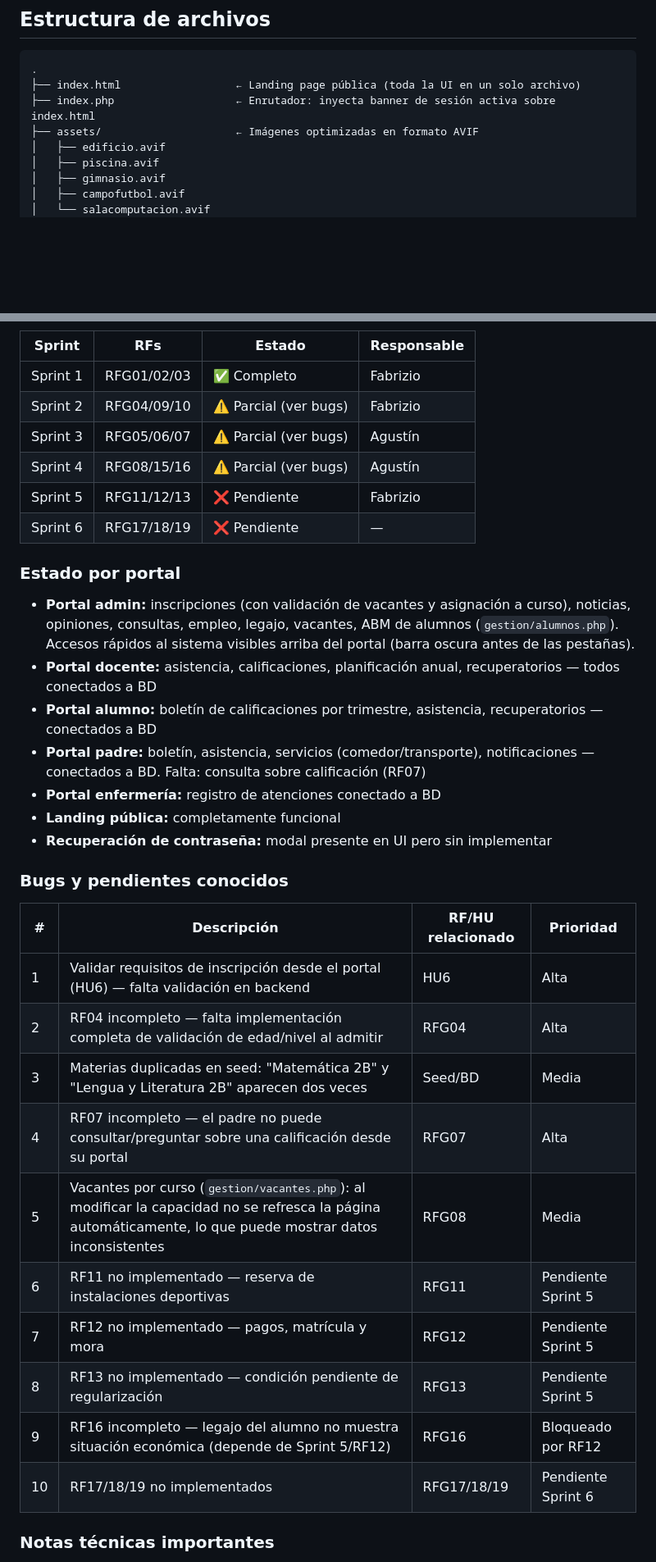
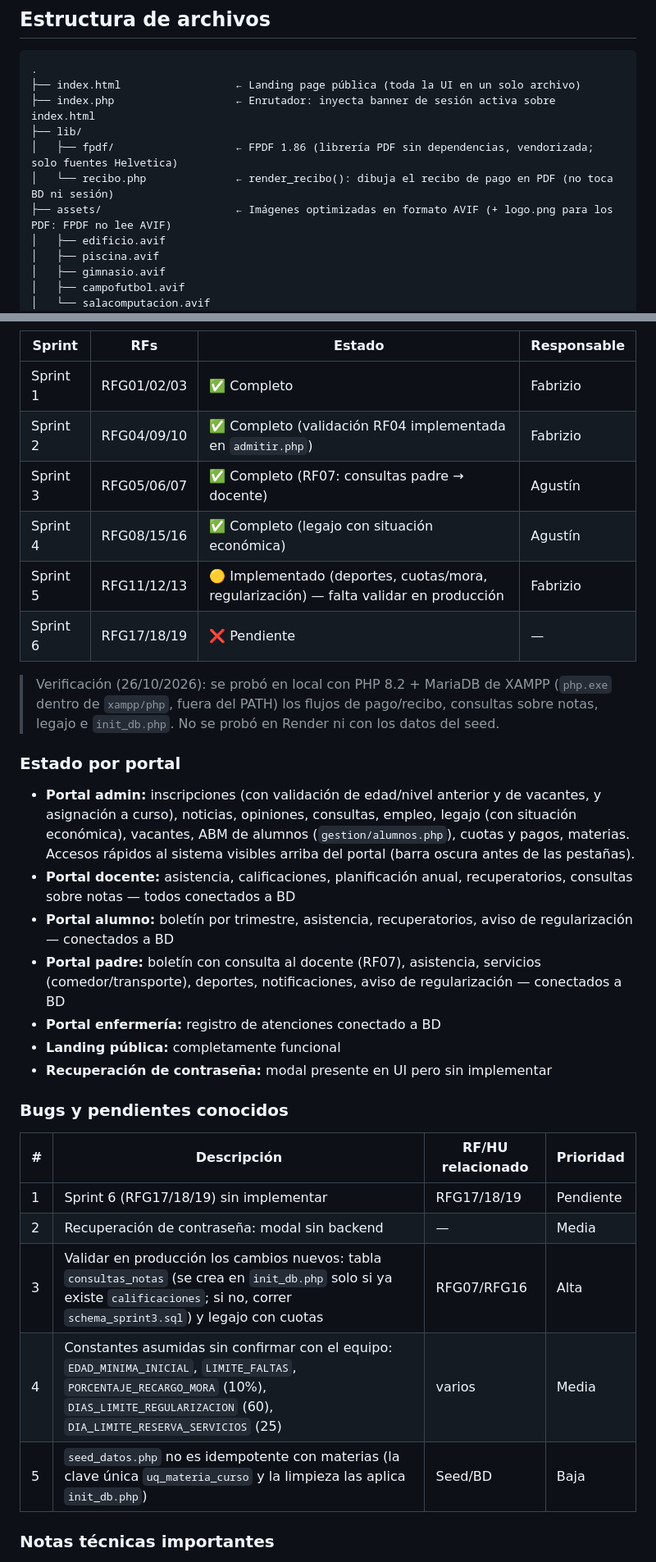
Before and after one commit to AgusValussi10/TP_FACULTAD, a Markdown page: 3ER CUATRIMESTRE/METODOLOGIA_DE_SISTEMAS_I/CLAUDE.md, 2 parts joined by grey strips. Shown at 82% size. Drawn GitHub-style; blank space fills up the shorter version.

Commit message:
docs: actualizar CLAUDE.md con estado real de sprints, recibo PDF y consultas de notas
Co-Authored-By: Claude Sonnet 5.5 <noreply@anthropic.com>

```diff
--- a/3ER CUATRIMESTRE/METODOLOGIA_DE_SISTEMAS_I/CLAUDE.md
+++ b/3ER CUATRIMESTRE/METODOLOGIA_DE_SISTEMAS_I/CLAUDE.md
@@ -18,7 +18,10 @@ Sitio web institucional de una escuela ubicada en Resistencia, Chaco, Argentina.
 .
 ├── index.html                  ← Landing page pública (toda la UI en un solo archivo)
 ├── index.php                   ← Enrutador: inyecta banner de sesión activa sobre index.html
-├── assets/                     ← Imágenes optimizadas en formato AVIF
+├── lib/
+│   ├── fpdf/                   ← FPDF 1.86 (librería PDF sin dependencias, vendorizada; solo fuentes Helvetica)
+│   └── recibo.php              ← render_recibo(): dibuja el recibo de pago en PDF (no toca BD ni sesión)
+├── assets/                     ← Imágenes optimizadas en formato AVIF (+ logo.png para los PDF: FPDF no lee AVIF)
 │   ├── edificio.avif
 │   ├── piscina.avif
 │   ├── gimnasio.avif
@@ -646,18 +686,20 @@ Footer bg:           #1e293b
 | Sprint | RFs | Estado | Responsable |
 |---|---|---|---|
 | Sprint 1 | RFG01/02/03 | ✅ Completo | Fabrizio |
-| Sprint 2 | RFG04/09/10 | ⚠️ Parcial (ver bugs) | Fabrizio |
-| Sprint 3 | RFG05/06/07 | ⚠️ Parcial (ver bugs) | Agustín |
-| Sprint 4 | RFG08/15/16 | ⚠️ Parcial (ver bugs) | Agustín |
-| Sprint 5 | RFG11/12/13 | ❌ Pendiente | Fabrizio |
+| Sprint 2 | RFG04/09/10 | ✅ Completo (validación RF04 implementada en `admitir.php`) | Fabrizio |
+| Sprint 3 | RFG05/06/07 | ✅ Completo (RF07: consultas padre → docente) | Agustín |
+| Sprint 4 | RFG08/15/16 | ✅ Completo (legajo con situación económica) | Agustín |
+| Sprint 5 | RFG11/12/13 | 🟡 Implementado (deportes, cuotas/mora, regularización) — falta validar en producción | Fabrizio |
 | Sprint 6 | RFG17/18/19 | ❌ Pendiente | — |
+
+> Verificación (26/10/2026): se probó en local con PHP 8.2 + MariaDB de XAMPP (`php.exe` dentro de `xampp/php`, fuera del PATH) los flujos de pago/recibo, consultas sobre notas, legajo e `init_db.php`. No se probó en Render ni con los datos del seed.
 
 ### Estado por portal
 
-- **Portal admin:** inscripciones (con validación de vacantes y asignación a curso), noticias, opiniones, consultas, empleo, legajo, vacantes, ABM de alumnos (`gestion/alumnos.php`). Accesos rápidos al sistema visibles arriba del portal (barra oscura antes de las pestañas).
-- **Portal docente:** asistencia, calificaciones, planificación anual, recuperatorios — todos conectados a BD
-- **Portal alumno:** boletín de calificaciones por trimestre, asistencia, recuperatorios — conectados a BD
-- **Portal padre:** boletín, asistencia, servicios (comedor/transporte), notificaciones — conectados a BD. Falta: consulta sobre calificación (RF07)
+- **Portal admin:** inscripciones (con validación de edad/nivel anterior y de vacantes, y asignación a curso), noticias, opiniones, consultas, empleo, legajo (con situación económica), vacantes, ABM de alumnos (`gestion/alumnos.php`), cuotas y pagos, materias. Accesos rápidos al sistema visibles arriba del portal (barra oscura antes de las pestañas).
+- **Portal docente:** asistencia, calificaciones, planificación anual, recuperatorios, consultas sobre notas — todos conectados a BD
+- **Portal alumno:** boletín por trimestre, asistencia, recuperatorios, aviso de regularización — conectados a BD
+- **Portal padre:** boletín con consulta al docente (RF07), asistencia, servicios (comedor/transporte), deportes, notificaciones, aviso de regularización — conectados a BD
 - **Portal enfermería:** registro de atenciones conectado a BD
 - **Landing pública:** completamente funcional
 - **Recuperación de contraseña:** modal presente en UI pero sin implementar
@@ -666,16 +708,11 @@ Footer bg:           #1e293b
 
 | # | Descripción | RF/HU relacionado | Prioridad |
 |---|---|---|---|
-| 1 | Validar requisitos de inscripción desde el portal (HU6) — falta validación en backend | HU6 | Alta |
-| 2 | RF04 incompleto — falta implementación completa de validación de edad/nivel al admitir | RFG04 | Alta |
-| 3 | Materias duplicadas en seed: "Matemática 2B" y "Lengua y Literatura 2B" aparecen dos veces | Seed/BD | Media |
-| 4 | RF07 incompleto — el padre no puede consultar/preguntar sobre una calificación desde su portal | RFG07 | Alta |
-| 5 | Vacantes por curso (`gestion/vacantes.php`): al modificar la capacidad no se refresca la página automáticamente, lo que puede mostrar datos inconsistentes | RFG08 | Media |
-| 6 | RF11 no implementado — reserva de instalaciones deportivas | RFG11 | Pendiente Sprint 5 |
-| 7 | RF12 no implementado — pagos, matrícula y mora | RFG12 | Pendiente Sprint 5 |
-| 8 | RF13 no implementado — condición pendiente de regularización | RFG13 | Pendiente Sprint 5 |
-| 9 | RF16 incompleto — legajo del alumno no muestra situación económica (depende de Sprint 5/RF12) | RFG16 | Bloqueado por RF12 |
-| 10 | RF17/18/19 no implementados | RFG17/18/19 | Pendiente Sprint 6 |
+| 1 | Sprint 6 (RFG17/18/19) sin implementar | RFG17/18/19 | Pendiente |
+| 2 | Recuperación de contraseña: modal sin backend | — | Media |
+| 3 | Validar en producción los cambios nuevos: tabla `consultas_notas` (se crea en `init_db.php` solo si ya existe `calificaciones`; si no, correr `schema_sprint3.sql`) y legajo con cuotas | RFG07/RFG16 | Alta |
+| 4 | Constantes asumidas sin confirmar con el equipo: `EDAD_MINIMA_INICIAL`, `LIMITE_FALTAS`, `PORCENTAJE_RECARGO_MORA` (10%), `DIAS_LIMITE_REGULARIZACION` (60), `DIA_LIMITE_RESERVA_SERVICIOS` (25) | varios | Media |
+| 5 | `seed_datos.php` no es idempotente con materias (la clave única `uq_materia_curso` y la limpieza las aplica `init_db.php`) | Seed/BD | Baja |
 
 ### Notas técnicas importantes
 
```
Also changed, not shown: other parts of 3ER CUATRIMESTRE/METODOLOGIA_DE_SISTEMAS_I/CLAUDE.md (+48 -3 lines).
